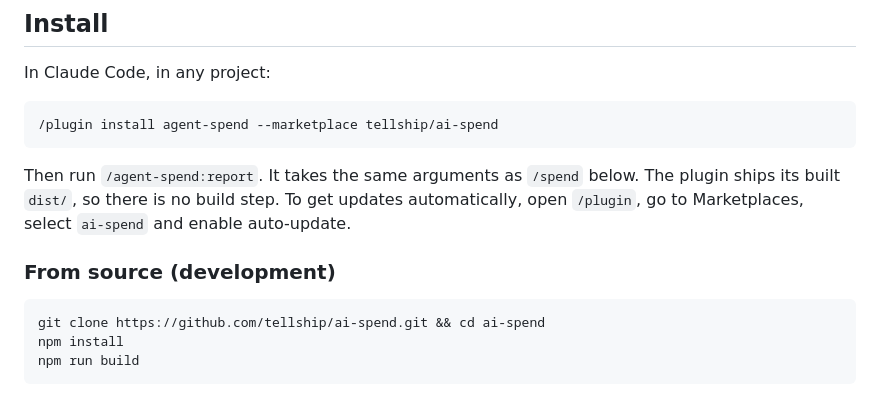
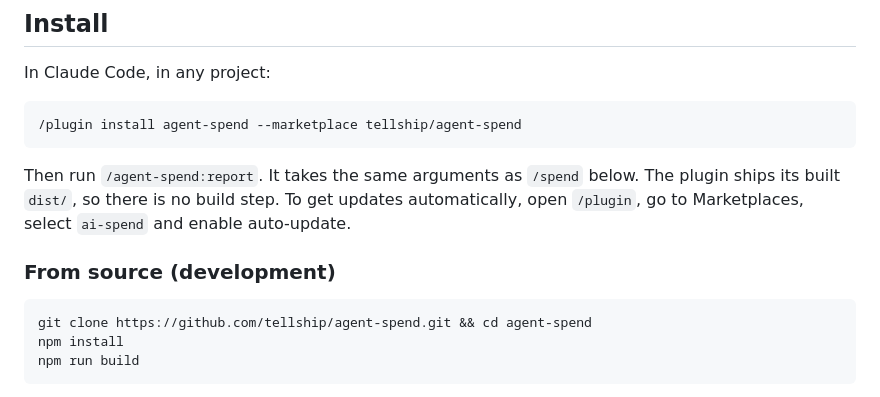
Before and after one commit to tellship/agent-spend, a Markdown page: README.md, the part around the change. Drawn GitHub-style.

Commit message:
README: install from tellship/agent-spend
Co-Authored-By: Claude Opus 5.5 <noreply@anthropic.com>

````diff
--- a/README.md
+++ b/README.md
@@ -12,7 +12,7 @@ A small CLI plus a Claude Code `/spend` slash command. It reads the transcripts
 In Claude Code, in any project:
 
 ```
-/plugin install agent-spend --marketplace tellship/ai-spend
+/plugin install agent-spend --marketplace tellship/agent-spend
 ```
 
 Then run `/agent-spend:report`. It takes the same arguments as `/spend` below. The plugin ships its built `dist/`, so there is no build step. To get updates automatically, open `/plugin`, go to Marketplaces, select `ai-spend` and enable auto-update.
@@ -20,7 +20,7 @@ Then run `/agent-spend:report`. It takes the same arguments as `/spend` below. T
 ### From source (development)
 
 ```
-git clone https://github.com/tellship/ai-spend.git && cd ai-spend
+git clone https://github.com/tellship/agent-spend.git && cd agent-spend
 npm install
 npm run build
 ```
````
